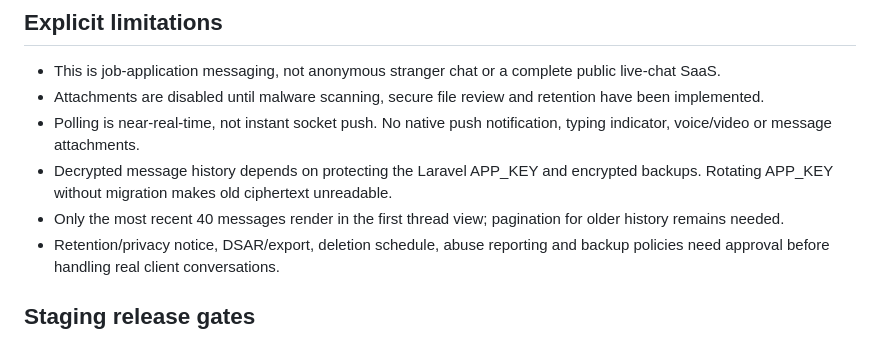
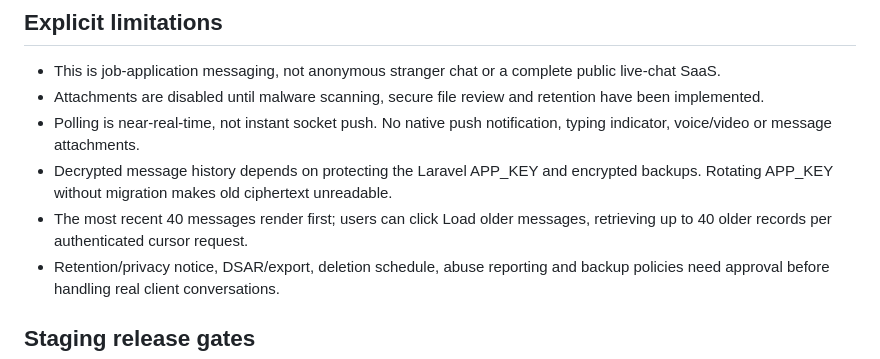
Before and after one commit to enamul-mahian/JWTC, a Markdown page: docs/APPLICATION_CHAT_RELEASE_GATES.md, the part around the change. Rendered like a GitHub page.

Commit message:
docs(chat): reflect implemented private message history cursor pagination

```diff
--- a/docs/APPLICATION_CHAT_RELEASE_GATES.md
+++ b/docs/APPLICATION_CHAT_RELEASE_GATES.md
@@ -17,7 +17,7 @@ Development branch, Draft PR #3. Not merged, enabled or deployed to production.
 - Attachments are disabled until malware scanning, secure file review and retention have been implemented.
 - Polling is near-real-time, not instant socket push. No native push notification, typing indicator, voice/video or message attachments.
 - Decrypted message history depends on protecting the Laravel APP_KEY and encrypted backups. Rotating APP_KEY without migration makes old ciphertext unreadable.
-- Only the most recent 40 messages render in the first thread view; pagination for older history remains needed.
+- The most recent 40 messages render first; users can click Load older messages, retrieving up to 40 older records per authenticated cursor request.
 - Retention/privacy notice, DSAR/export, deletion schedule, abuse reporting and backup policies need approval before handling real client conversations.
 
 ## Staging release gates
```
